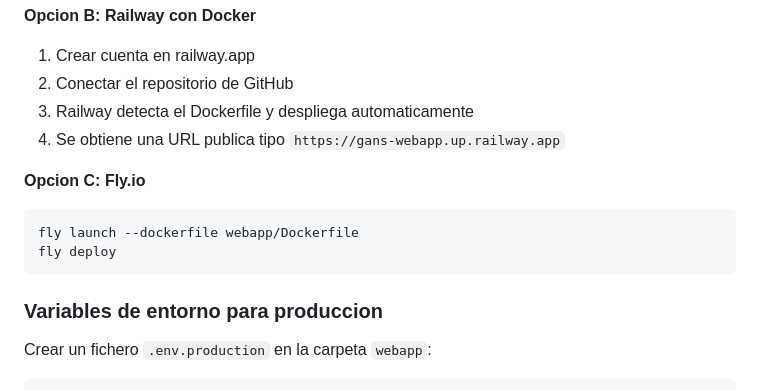
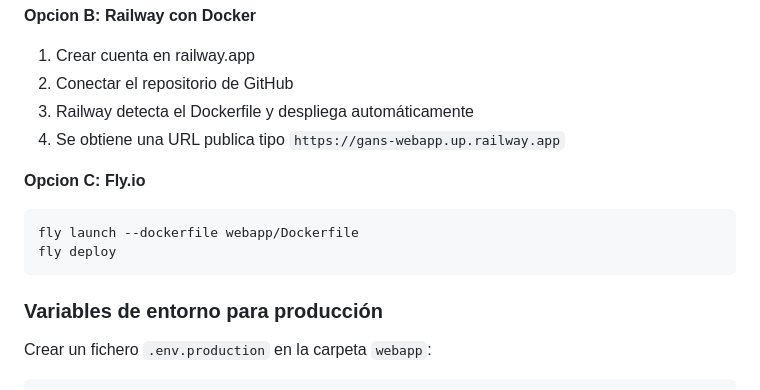
Before and after one commit to Pal-cloud/gans, a Markdown page: README.md, the part around one of its changes. Rendered like a GitHub page.

````diff
--- a/README.md
+++ b/README.md
@@ -365,7 +365,7 @@ Vercel detecta automaticamente Next.js y despliega con una URL publica tipo `htt
 
 1. Crear cuenta en railway.app
 2. Conectar el repositorio de GitHub
-3. Railway detecta el Dockerfile y despliega automaticamente
+3. Railway detecta el Dockerfile y despliega automáticamente
 4. Se obtiene una URL publica tipo `https://gans-webapp.up.railway.app`
 
 **Opcion C: Fly.io**
@@ -375,7 +375,7 @@ fly launch --dockerfile webapp/Dockerfile
 fly deploy
 ```
 
-### Variables de entorno para produccion
+### Variables de entorno para producción
 
 Crear un fichero `.env.production` en la carpeta `webapp`:
 
````
Also changed, not shown: other parts of README.md (+22 -22 lines).
